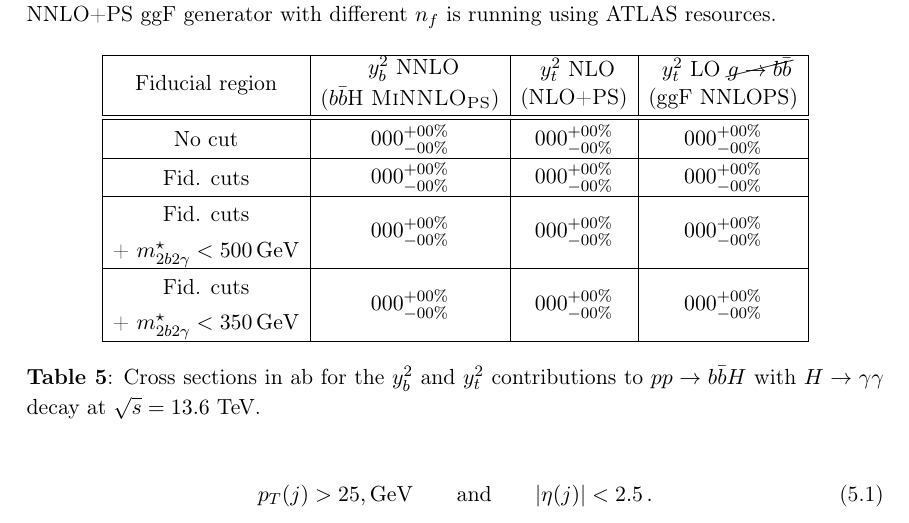
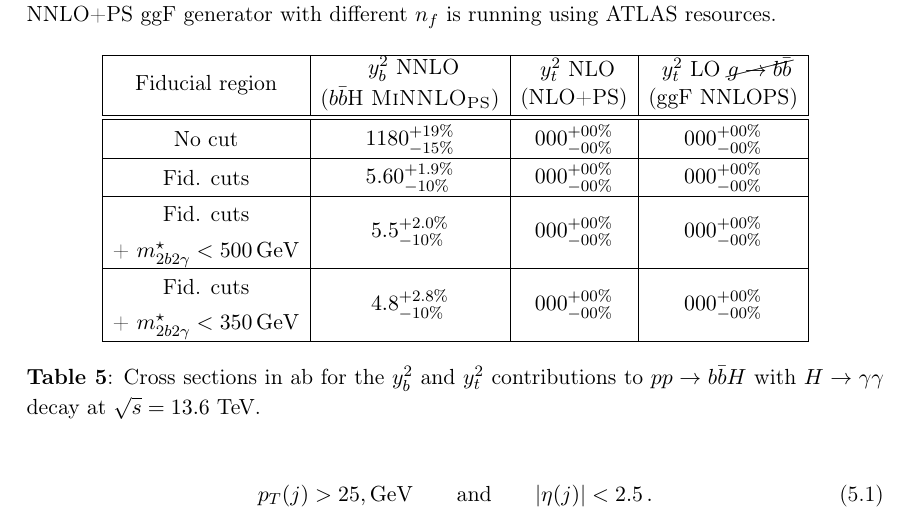
Before and after one commit to cbiello/Report5bbH, a LaTeX document (LHCHWG-bbh.tex): part of page 20 of 31, cut so that both start at the same text. Compiled offline with pdfLaTeX.

Commit message:
filled tab 5

```diff
--- a/LHCHWG-bbh.tex
+++ b/LHCHWG-bbh.tex
@@ -783,19 +783,19 @@ Focus on \citere{Manzoni:2023qaf} mainly (and \citere{Biello:2024pgo}) in fiduci
   \hline \hline
    \begin{tabular}{@{}c@{}} No cut \end{tabular}
 %  \multirow{1}{*}{\makecell{No cut}}
-	   & $000_{-00\%}^{+00\%}$ & $000_{-00\%}^{+00\%}$  & $000_{-00\%}^{+00\%}$\\
+	   & $1180_{-15\%}^{+19\%}$ & $000_{-00\%}^{+00\%}$  & $000_{-00\%}^{+00\%}$\\
   \hline
    \begin{tabular}{@{}c@{}} Fid. cuts \end{tabular}
  % \multirow{1}{*}{\makecell{Fid. cuts}}
-	   &$000_{-00\%}^{+00\%}$ & $000_{-00\%}^{+00\%}$ & $000_{-00\%}^{+00\%}$ \\
+	   &$5.60_{-10\%}^{+1.9\%}$ & $000_{-00\%}^{+00\%}$ & $000_{-00\%}^{+00\%}$ \\
    \hline
   \begin{tabular}{@{}c@{}} Fid. cuts \\+ $\mbbggs<500\,\GeV$  \end{tabular}
   %\multirow{1}{*}{\makecell{Fid. cuts \\+ $\mbbggs<500\,\GeV$}}
-	  & $000_{-00\%}^{+00\%}$ & $000_{-00\%}^{+00\%}$ & $000_{-00\%}^{+00\%}$\\
+	  & $5.5_{-10\%}^{+2.0\%}$ & $000_{-00\%}^{+00\%}$ & $000_{-00\%}^{+00\%}$\\
    \hline
     \begin{tabular}{@{}c@{}} Fid. cuts \\+ $\mbbggs<350\,\GeV$  \end{tabular}
     %\multirow{1}{*}{\makecell{Fid. cuts \\+ $\mbbggs<350\,\GeV$}}
-	    & $000_{-00\%}^{+00\%}$ & $000_{-00\%}^{+00\%}$ & $000_{-00\%}^{+00\%}$ \\
+	    & $4.8_{-10\%}^{+2.8\%}$ & $000_{-00\%}^{+00\%}$ & $000_{-00\%}^{+00\%}$ \\
    \hline
 \end{tabular}
   \end{center}
```
